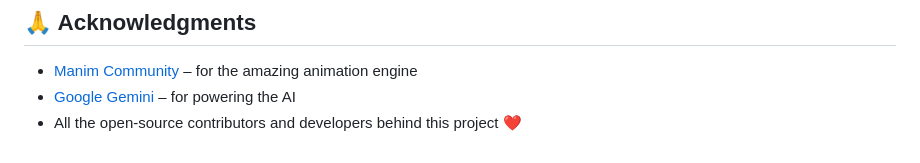
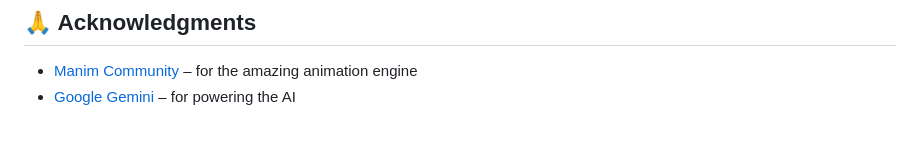
Before and after one commit to jithurx/AniMath, a Markdown page: README.md, the part around the change. GitHub-like rendering.

```diff
--- a/README.md
+++ b/README.md
@@ -136,4 +136,3 @@ We welcome contributions of all kinds—feature suggestions, bug fixes, or docum
 
 - [Manim Community](https://www.manim.community/) – for the amazing animation engine
 - [Google Gemini](https://deepmind.google/technologies/gemini/) – for powering the AI
-- All the open-source contributors and developers behind this project ❤️
```
